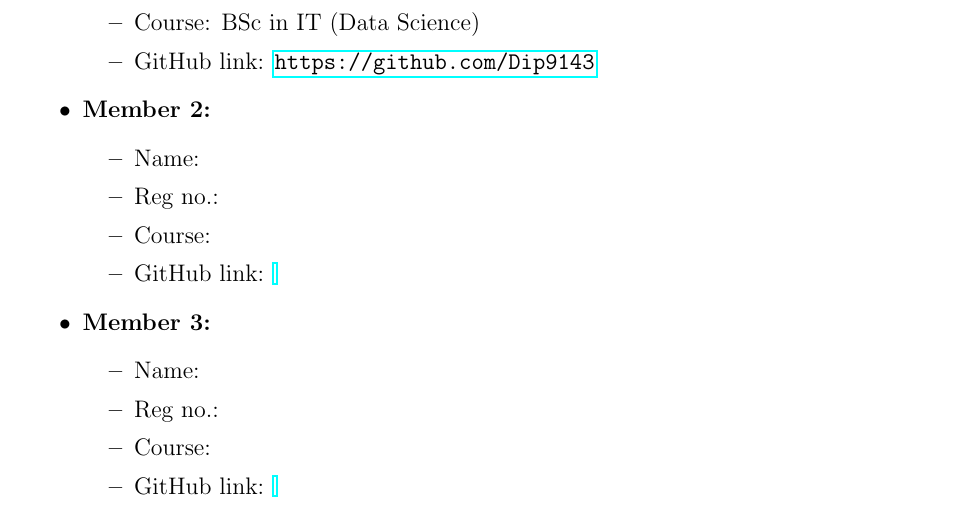
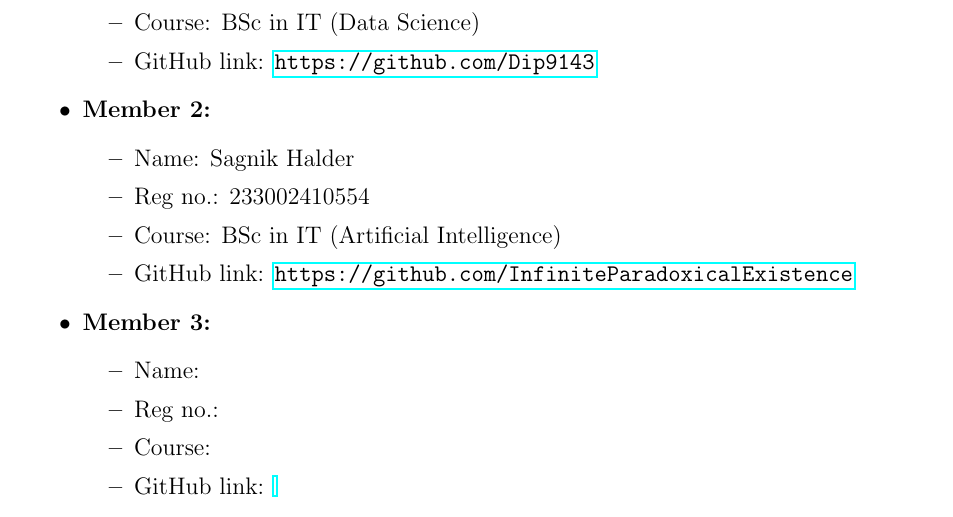
Before and after one commit to Dip9143/Lab-Notebook-Group-9, a LaTeX document (main.tex): part of page 1 of 5, cut so that both start at the same text. Compiled offline with pdfLaTeX.

Commit message:
Update main.tex

```diff
--- a/main.tex
+++ b/main.tex
@@ -42,10 +42,10 @@
 
     \item \textbf{Member 2:}
     \begin{itemize}
-        \item Name:
-        \item Reg no.:
-        \item Course:
-        \item GitHub link: \url{}
+        \item Name: Sagnik Halder
+        \item Reg no.: 233002410554
+        \item Course: BSc in IT (Artificial Intelligence)
+        \item GitHub link: \url{https://github.com/InfiniteParadoxicalExistence}
     \end{itemize}
 
     \item \textbf{Member 3:}
```
